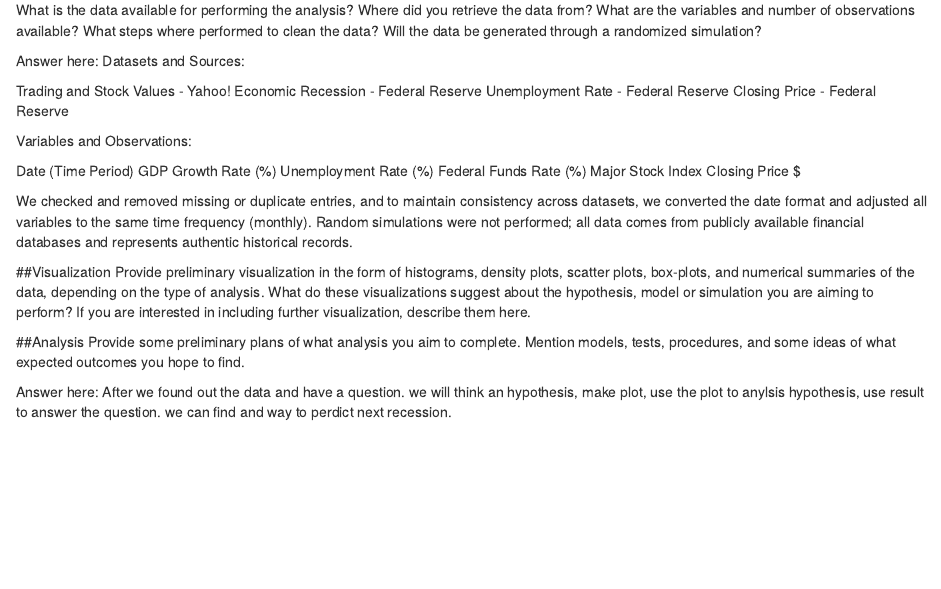
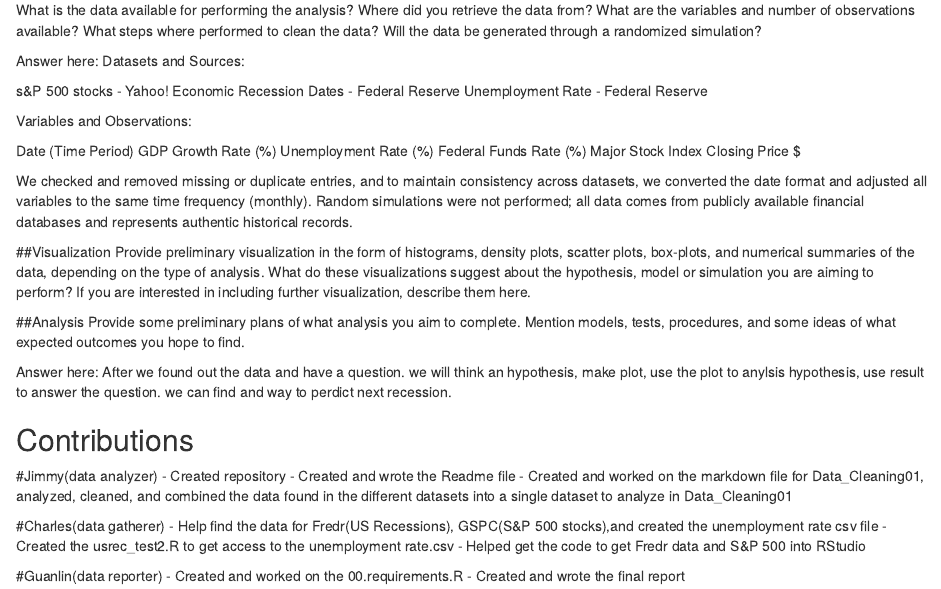
Before and after one commit to iamkindakool/STAT107_Team-3_Predicting-Recessions, an R Markdown document (Final report.Rmd): the page in a window 1100 px wide, from 780 px down. Rendered offline with R 4.5, knitr and Pandoc, with nearby package versions.

Commit message:
Add files via upload

```diff
--- a/Final report.Rmd
+++ b/Final report.Rmd
@@ -37,10 +37,9 @@ What is the data available for performing the analysis? Where did you retrieve t
 Answer here:
 Datasets and Sources:
 
-Trading and Stock Values - Yahoo!
-Economic Recession - Federal Reserve
+s&P 500 stocks - Yahoo!
+Economic Recession Dates - Federal Reserve
 Unemployment Rate - Federal Reserve
-Closing Price - Federal Reserve
 
 Variables and Observations:
 
@@ -64,3 +63,20 @@ Provide some preliminary plans of what analysis you aim to complete. Mention mod
 
 Answer here:
 After we found out the data and have a question. we will think an hypothesis, make plot, use the plot to anylsis hypothesis, use result to answer the question. we can find and way to perdict next recession.
+
+
+## Contributions
+#Jimmy(data analyzer)
+- Created repository
+- Created and wrote the Readme file
+- Created and worked on the markdown file for Data_Cleaning01, analyzed, cleaned, and combined the data found in the different datasets
+into a single dataset to analyze in Data_Cleaning01
+
+#Charles(data gatherer)
+- Help find the data for Fredr(US Recessions), GSPC(S&P 500 stocks),and created the unemployment rate csv file
+- Created the usrec_test2.R to get access to the unemployment rate.csv
+- Helped get the code to get Fredr data and S&P 500 into RStudio
+
+#Guanlin(data reporter)
+- Created and worked on the 00.requirements.R
+- Created and wrote the final report
```
